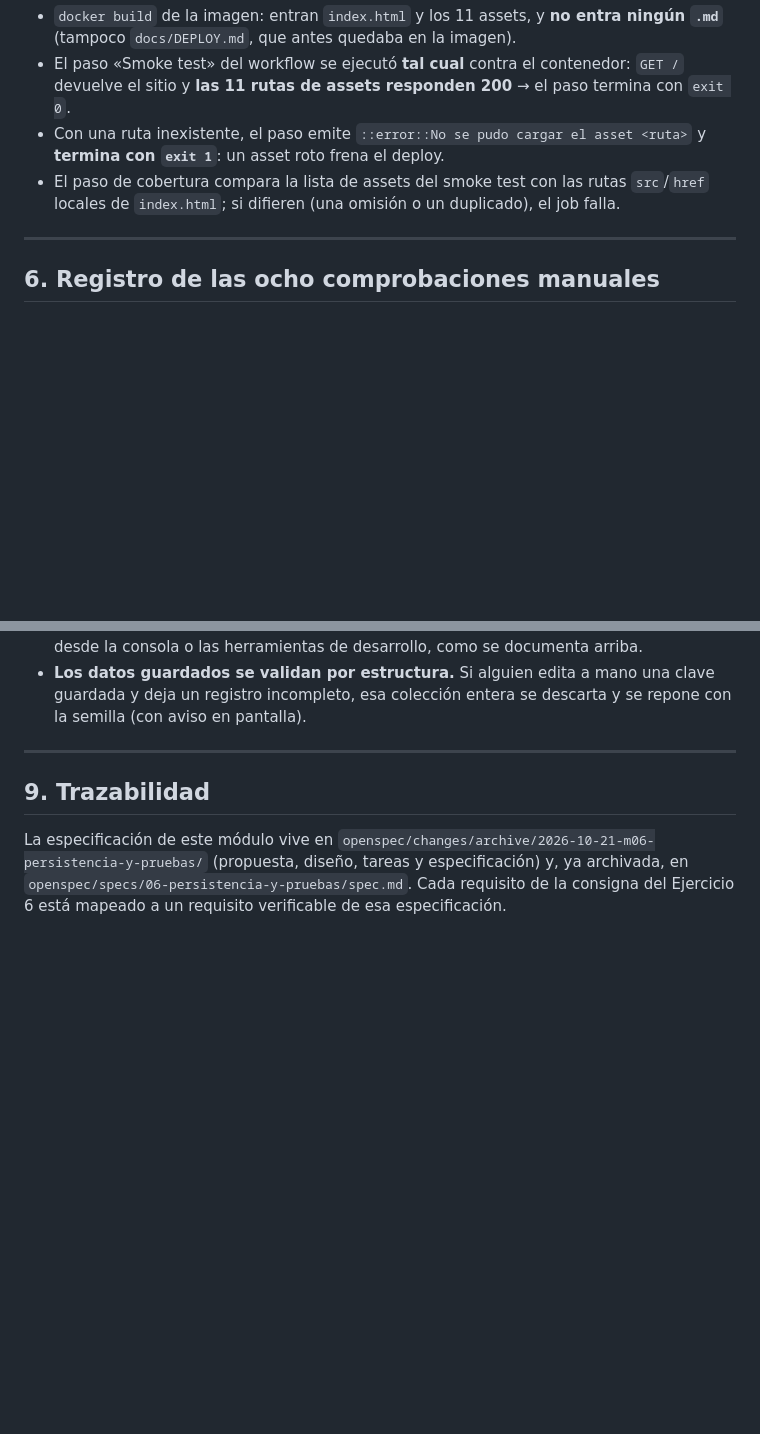
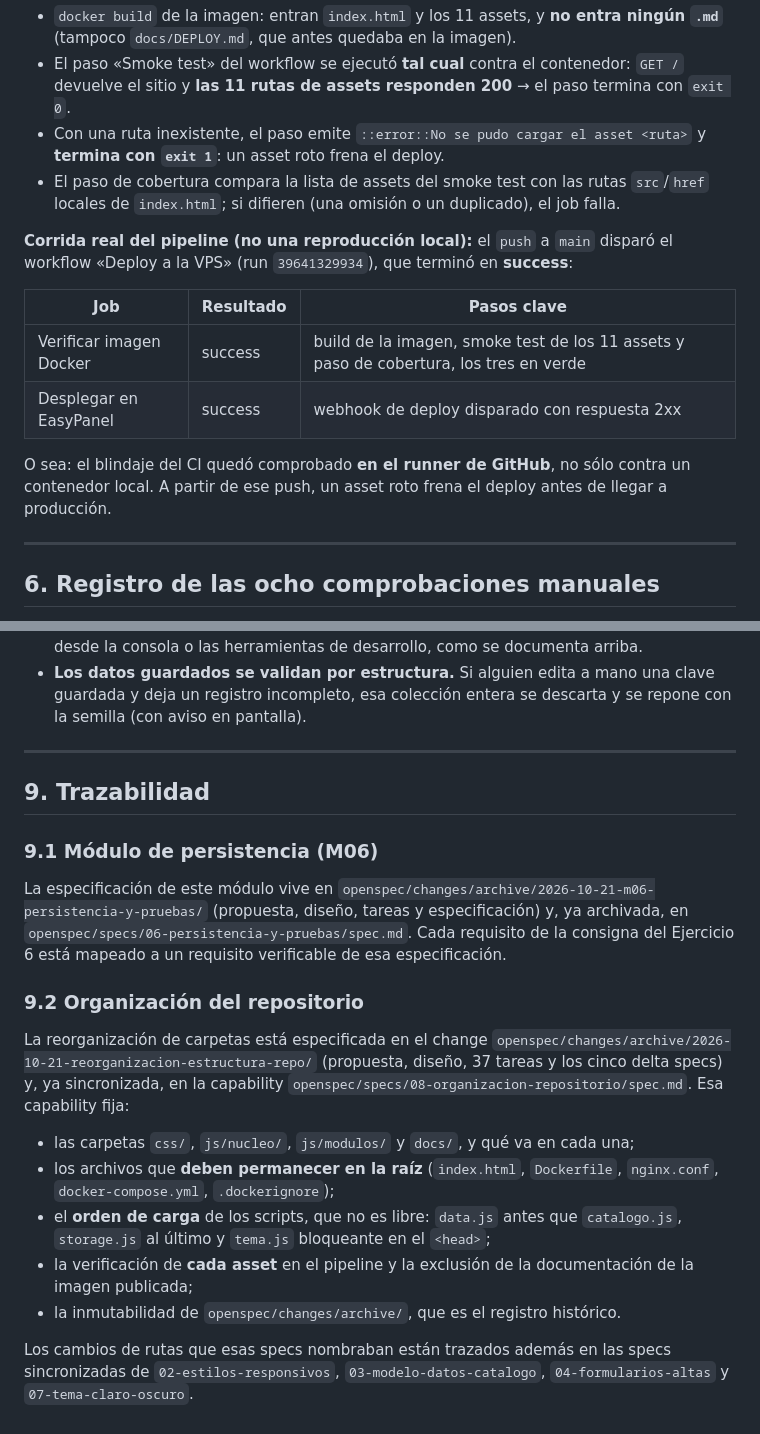
Before and after one commit to ramiquirogab333/parcial1-prog3, a Markdown page: README.md, 2 parts joined by grey strips. GitHub-like rendering; blank space fills up the shorter version.

Commit message:
docs(repo): registrar la corrida real del pipeline y la trazabilidad de la reorganizacion

```diff
--- a/README.md
+++ b/README.md
@@ -271,6 +271,18 @@ los 11 assets **por sus rutas nuevas** (`/css/style.css`, `/css/tema.css`,
 - El paso de cobertura compara la lista de assets del smoke test con las rutas `src`/`href`
   locales de `index.html`; si difieren (una omisión o un duplicado), el job falla.
 
+**Corrida real del pipeline (no una reproducción local):** el `push` a `main` disparó el
+workflow «Deploy a la VPS» (run `39641329934`), que terminó en **success**:
+
+| Job | Resultado | Pasos clave |
+| --- | --- | --- |
+| Verificar imagen Docker | success | build de la imagen, smoke test de los 11 assets y paso de cobertura, los tres en verde |
+| Desplegar en EasyPanel | success | webhook de deploy disparado con respuesta 2xx |
+
+O sea: el blindaje del CI quedó comprobado **en el runner de GitHub**, no sólo contra un
+contenedor local. A partir de ese push, un asset roto frena el deploy antes de llegar a
+producción.
+
 ---
 
 ## 6. Registro de las ocho comprobaciones manuales
@@ -501,8 +513,30 @@ persistencia ante situaciones anómalas. También se ejecutaron.
 
 ## 9. Trazabilidad
 
+### 9.1 Módulo de persistencia (M06)
+
 La especificación de este módulo vive en
 `openspec/changes/archive/2026-10-21-m06-persistencia-y-pruebas/` (propuesta, diseño,
 tareas y especificación) y, ya archivada, en
 `openspec/specs/06-persistencia-y-pruebas/spec.md`. Cada requisito de la consigna del
 Ejercicio 6 está mapeado a un requisito verificable de esa especificación.
+
+### 9.2 Organización del repositorio
+
+La reorganización de carpetas está especificada en el change
+`openspec/changes/archive/2026-10-21-reorganizacion-estructura-repo/` (propuesta,
+diseño, 37 tareas y los cinco delta specs) y, ya sincronizada, en la capability
+`openspec/specs/08-organizacion-repositorio/spec.md`. Esa capability fija:
+
+- las carpetas `css/`, `js/nucleo/`, `js/modulos/` y `docs/`, y qué va en cada una;
+- los archivos que **deben permanecer en la raíz** (`index.html`, `Dockerfile`,
+  `nginx.conf`, `docker-compose.yml`, `.dockerignore`);
+- el **orden de carga** de los scripts, que no es libre: `data.js` antes que
+  `catalogo.js`, `storage.js` al último y `tema.js` bloqueante en el `<head>`;
+- la verificación de **cada asset** en el pipeline y la exclusión de la documentación de
+  la imagen publicada;
+- la inmutabilidad de `openspec/changes/archive/`, que es el registro histórico.
+
+Los cambios de rutas que esas specs nombraban están trazados además en las specs
+sincronizadas de `02-estilos-responsivos`, `03-modelo-datos-catalogo`,
+`04-formularios-altas` y `07-tema-claro-oscuro`.
```
